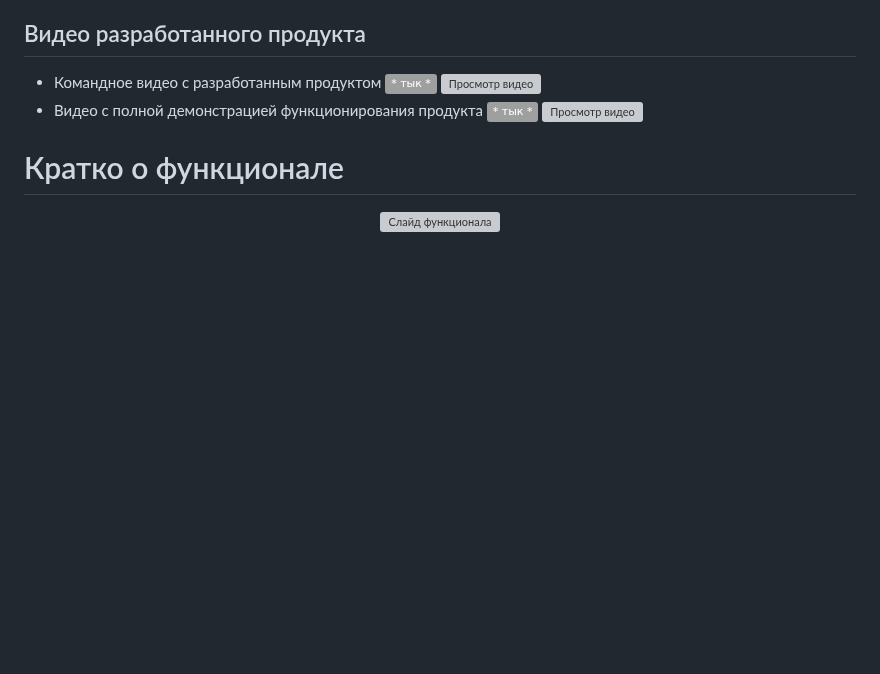
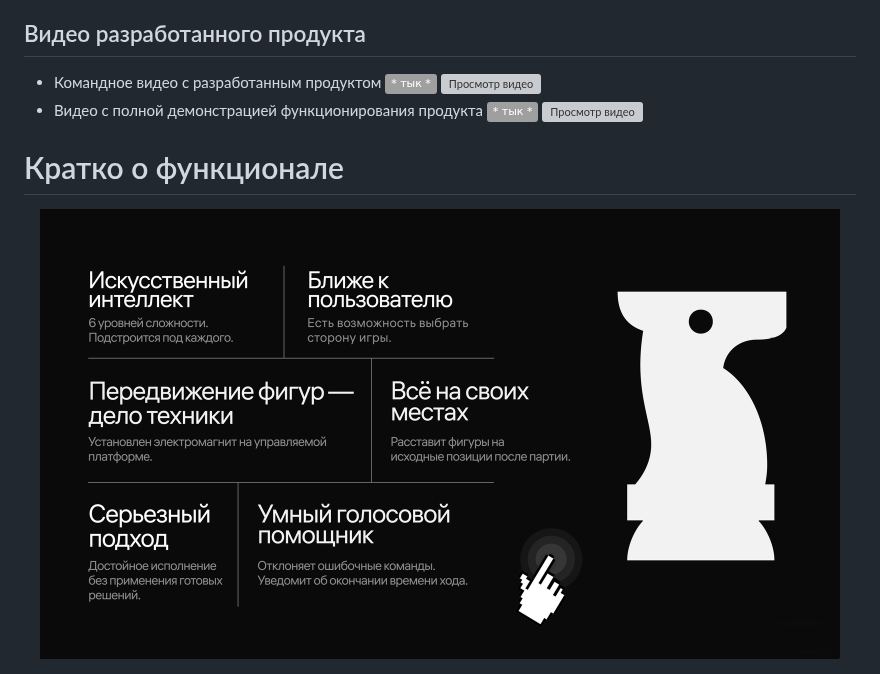
Before and after one commit to MOI-razrabotki/CheckMate, a Markdown page: README.md, the part around one of its changes. GitHub-like rendering; badges without logos; blank space fills up the shorter version; grey boxes are pictures that could not be loaded.

```diff
--- a/README.md
+++ b/README.md
@@ -31,7 +31,7 @@
 # Кратко о функционале
 
 <p align="center">
-<img src="./img/slides/hardware_slide.png" alt="Слайд функционала" width="800">
+<img src="./img/slides/functional.png" alt="Слайд функционала" width="800">
 </p>
 
 <p align="center">
```
Also changed, not shown: other parts of README.md (+4 -0 lines).
